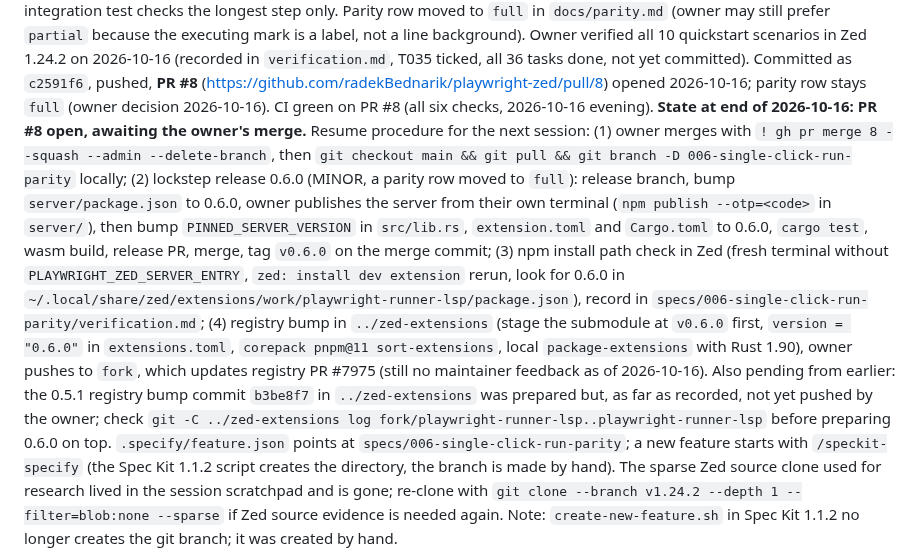
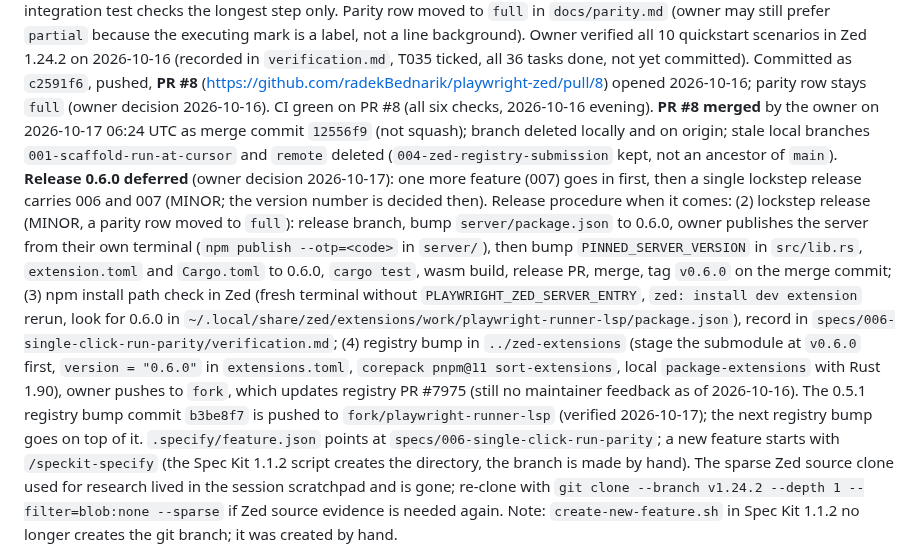
Before and after one commit to radekBednarik/playwright-zed, a Markdown page: .claude/memory/playwright-zed-project.md, the part around the change. Drawn GitHub-style.

Commit message:
docs: memory records the PR #8 merge and the deferred 0.6.0 release (#9)
Co-authored-by: Claude Opus 5.5 <noreply@anthropic.com>

```diff
--- a/.claude/memory/playwright-zed-project.md
+++ b/.claude/memory/playwright-zed-project.md
@@ -169,10 +169,13 @@ verified all 10 quickstart scenarios in Zed 1.24.2 on 2026-10-16 (recorded in
 `verification.md`, T035 ticked, all 36 tasks done, not yet committed). Committed as `c2591f6`, pushed,
 **PR #8** (https://github.com/radekBednarik/playwright-zed/pull/8) opened 2026-10-16; parity row
 stays `full` (owner decision 2026-10-16). CI green on PR #8 (all six checks, 2026-10-16
-evening). **State at end of 2026-10-16: PR #8 open, awaiting the owner's merge.** Resume
-procedure for the next session: (1) owner merges with `! gh pr merge 8 --squash --admin
---delete-branch`, then `git checkout main && git pull && git branch -D 006-single-click-run-parity`
-locally; (2) lockstep release 0.6.0 (MINOR, a parity row moved to `full`): release branch, bump
+evening). **PR #8 merged** by the owner on 2026-10-17 06:24 UTC as merge commit `12556f9`
+(not squash); branch deleted locally and on origin; stale local branches
+`001-scaffold-run-at-cursor` and `remote` deleted (`004-zed-registry-submission` kept, not
+an ancestor of `main`). **Release 0.6.0 deferred** (owner decision 2026-10-17): one more
+feature (007) goes in first, then a single lockstep release carries 006 and 007 (MINOR;
+the version number is decided then). Release procedure when it comes:
+(2) lockstep release (MINOR, a parity row moved to `full`): release branch, bump
 `server/package.json` to 0.6.0, owner publishes the server from their own terminal
 (`npm publish --otp=<code>` in `server/`), then bump `PINNED_SERVER_VERSION` in `src/lib.rs`,
 `extension.toml` and `Cargo.toml` to 0.6.0, `cargo test`, wasm build, release PR, merge, tag
@@ -183,9 +186,8 @@ locally; (2) lockstep release 0.6.0 (MINOR, a parity row moved to `full`): relea
 (stage the submodule at `v0.6.0` first, `version = "0.6.0"` in `extensions.toml`,
 `corepack pnpm@11 sort-extensions`, local `package-extensions` with Rust 1.90), owner pushes
 to `fork`, which updates registry PR #7975 (still no maintainer feedback as of 2026-10-16).
-Also pending from earlier: the 0.5.1 registry bump commit `b3be8f7` in `../zed-extensions` was
-prepared but, as far as recorded, not yet pushed by the owner; check `git -C ../zed-extensions
-log fork/playwright-runner-lsp..playwright-runner-lsp` before preparing 0.6.0 on top.
+The 0.5.1 registry bump commit `b3be8f7` is pushed to `fork/playwright-runner-lsp`
+(verified 2026-10-17); the next registry bump goes on top of it.
 `.specify/feature.json` points at `specs/006-single-click-run-parity`; a new feature starts
 with `/speckit-specify` (the Spec Kit 1.1.2 script creates the directory, the branch is made by
 hand). The sparse Zed source clone used for research lived in the session scratchpad and is
```
